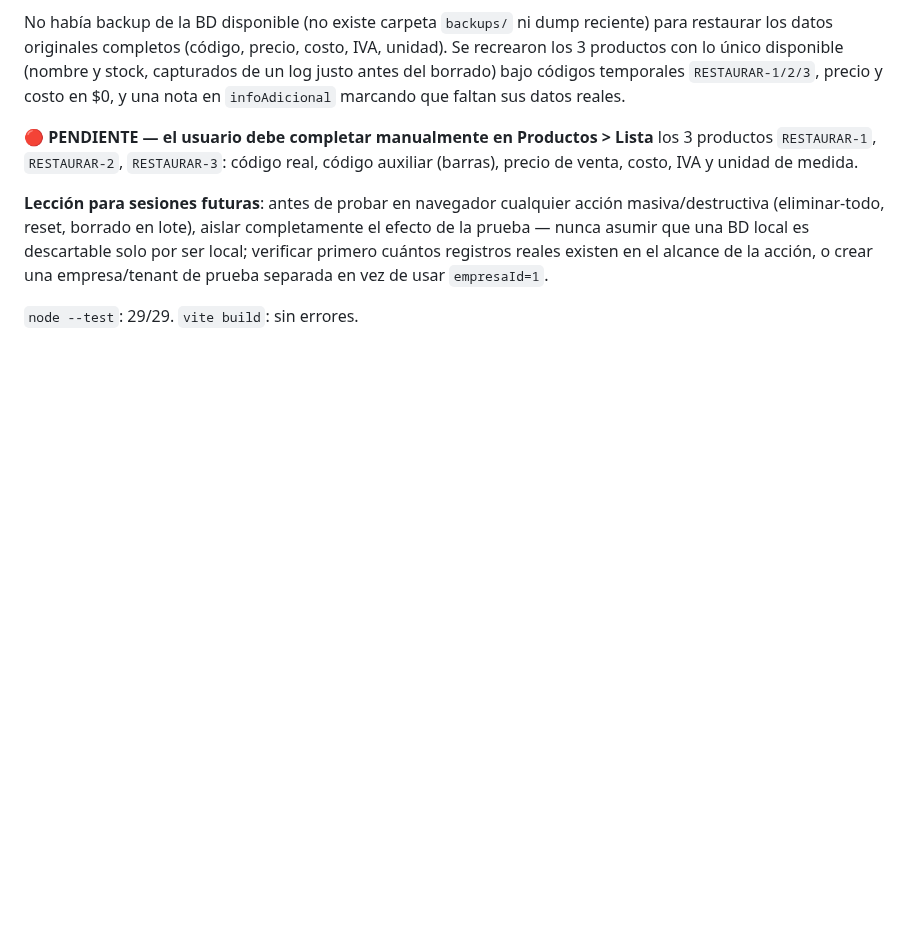
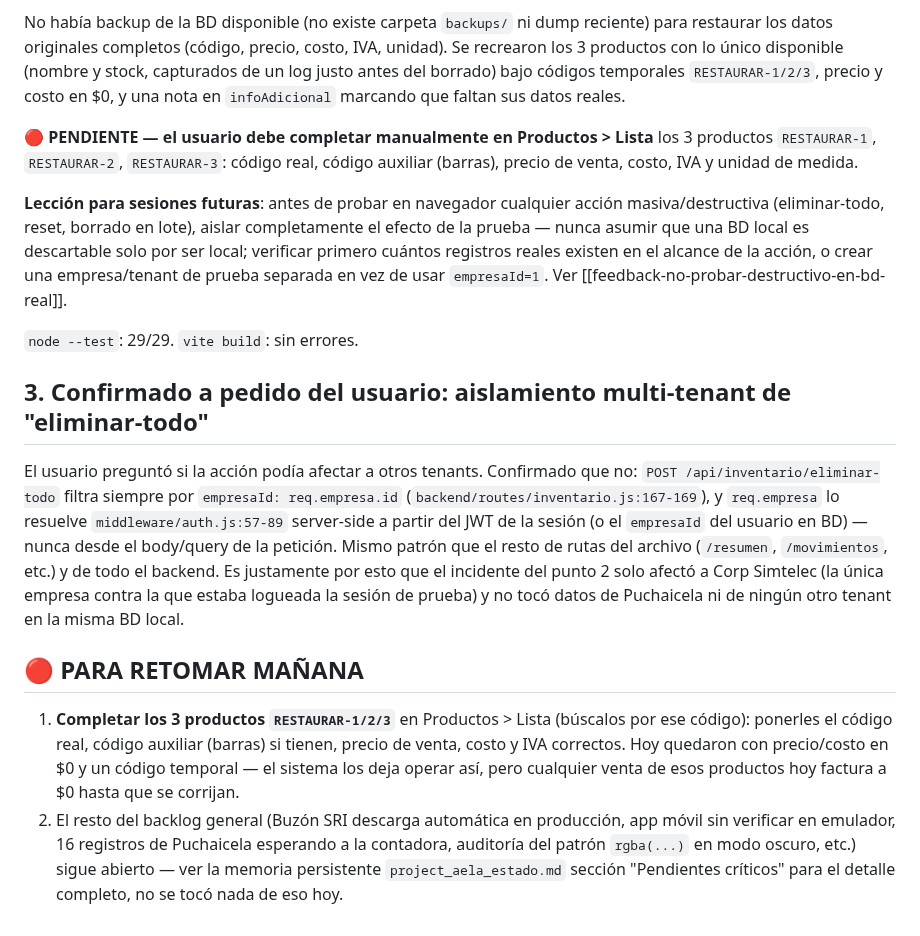
Before and after one commit to raocampo/AELAERP, a Markdown page: docs/pendientes-2026-08-10.md, the part around the change. Drawn GitHub-style; blank space fills up the shorter version.

Commit message:
docs: cerrar sesión 2026-08-10 — confirmar aislamiento multi-tenant + pendientes para mañana
Agrega la confirmación (a pedido del usuario) de que POST
/inventario/eliminar-todo filtra por empresaId resuelto server-side del JWT,
igual que el resto del backend, y no puede afectar a otros tenants. Deja
lista la lista "para retomar mañana": completar código/precio/costo/IVA
reales de los 3 productos RESTAURAR-1/2/3 recreados tras el incidente de
ayer.

Co-Authored-By: Claude Sonnet 5 <noreply@anthropic.com>

```diff
--- a/docs/pendientes-2026-08-10.md
+++ b/docs/pendientes-2026-08-10.md
@@ -71,6 +71,35 @@ acción masiva/destructiva (eliminar-todo, reset, borrado en lote), aislar
 completamente el efecto de la prueba — nunca asumir que una BD local es
 descartable solo por ser local; verificar primero cuántos registros reales
 existen en el alcance de la acción, o crear una empresa/tenant de prueba
-separada en vez de usar `empresaId=1`.
+separada en vez de usar `empresaId=1`. Ver
+[[feedback-no-probar-destructivo-en-bd-real]].
 
 `node --test`: 29/29. `vite build`: sin errores.
+
+## 3. Confirmado a pedido del usuario: aislamiento multi-tenant de "eliminar-todo"
+
+El usuario preguntó si la acción podía afectar a otros tenants. Confirmado
+que no: `POST /api/inventario/eliminar-todo` filtra siempre por
+`empresaId: req.empresa.id` (`backend/routes/inventario.js:167-169`), y
+`req.empresa` lo resuelve `middleware/auth.js:57-89` server-side a partir
+del JWT de la sesión (o el `empresaId` del usuario en BD) — nunca desde el
+body/query de la petición. Mismo patrón que el resto de rutas del archivo
+(`/resumen`, `/movimientos`, etc.) y de todo el backend. Es justamente por
+esto que el incidente del punto 2 solo afectó a Corp Simtelec (la única
+empresa contra la que estaba logueada la sesión de prueba) y no tocó datos
+de Puchaicela ni de ningún otro tenant en la misma BD local.
+
+## 🔴 PARA RETOMAR MAÑANA
+
+1. **Completar los 3 productos `RESTAURAR-1/2/3`** en Productos > Lista
+   (búscalos por ese código): ponerles el código real, código auxiliar
+   (barras) si tienen, precio de venta, costo y IVA correctos. Hoy quedaron
+   con precio/costo en $0 y un código temporal — el sistema los deja
+   operar así, pero cualquier venta de esos productos hoy factura a $0
+   hasta que se corrijan.
+2. El resto del backlog general (Buzón SRI descarga automática en
+   producción, app móvil sin verificar en emulador, 16 registros de
+   Puchaicela esperando a la contadora, auditoría del patrón `rgba(...)` en
+   modo oscuro, etc.) sigue abierto — ver la memoria persistente
+   `project_aela_estado.md` sección "Pendientes críticos" para el detalle
+   completo, no se tocó nada de eso hoy.
```
